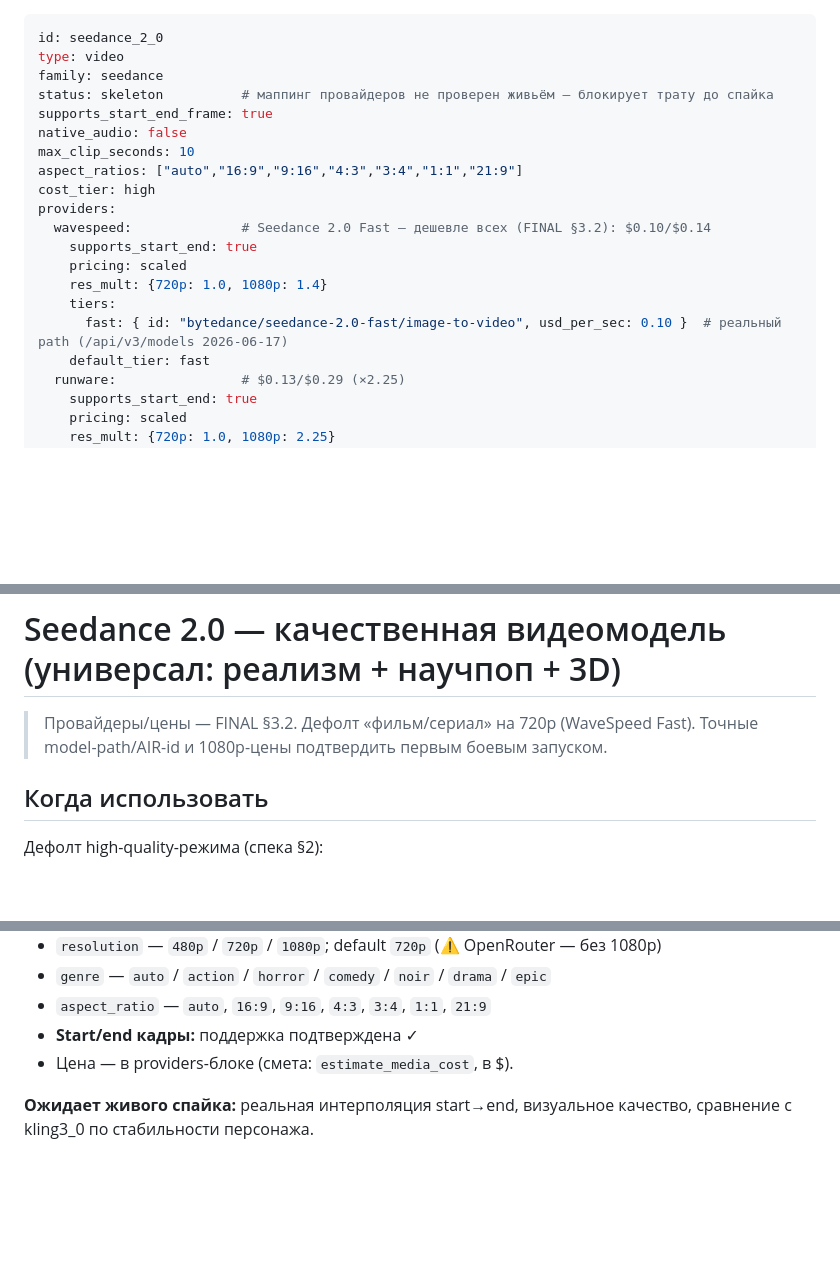
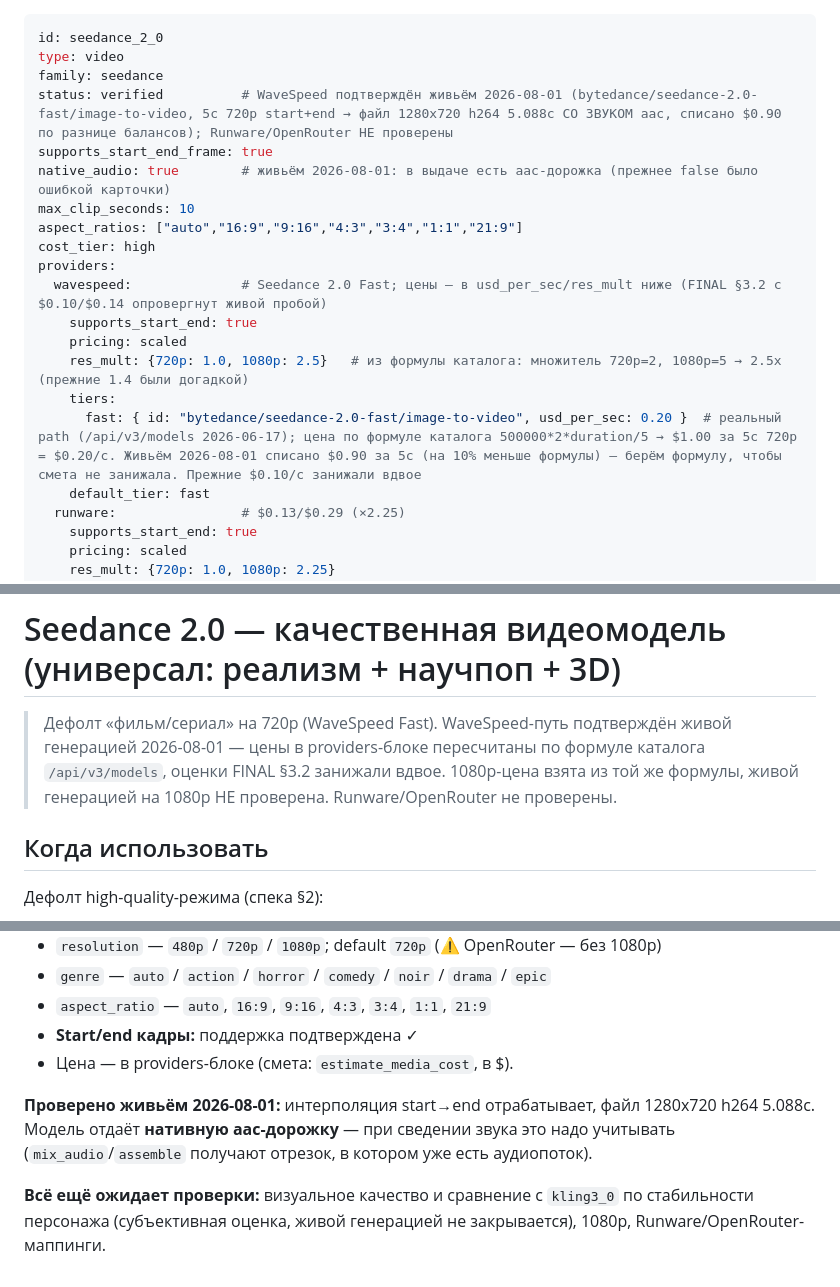
Before and after one commit to ll-larr/content-factory, a Markdown page: knowledge/video/seedance_2_0.md, 3 parts joined by grey strips. Rendered like a GitHub page; blank space fills up the shorter version.

Commit message:
feat(knowledge): seedance_2_0 и seedance1_5 verified живьём на WaveSpeed
Живые генерации 2026-08-01 (5с и 4с, 720p, start+end):
- seedance_2_0: 1280x720 h264 5.088с, списано $0.90 против сметы $0.50 —
  цена в карточке занижала вдвое, пересчитана по формуле каталога
  (500000*2*duration/5 = $0.20/с), res_mult 1080p 1.4 → 2.5;
- seedance1_5: 1280x720 h264 4.05с, списано $0.21 против сметы $0.20;
  путь bytedance/seedance-v1.5-pro/image-to-video был догадкой — подтверждён,
  res_mult 1080p 1.4 → 2.0.

Обе модели отдают нативную aac-дорожку: у seedance_2_0 в карточке стояло
native_audio: false — исправлено на true.

Co-Authored-By: Claude Opus 5 <noreply@anthropic.com>

```diff
--- a/knowledge/video/seedance_2_0.md
+++ b/knowledge/video/seedance_2_0.md
@@ -2,19 +2,19 @@
 id: seedance_2_0
 type: video
 family: seedance
-status: skeleton          # маппинг провайдеров не проверен живьём — блокирует трату до спайка
+status: verified          # WaveSpeed подтверждён живьём 2026-08-01 (bytedance/seedance-2.0-fast/image-to-video, 5с 720p start+end → файл 1280x720 h264 5.088с СО ЗВУКОМ aac, списано $0.90 по разнице балансов); Runware/OpenRouter НЕ проверены
 supports_start_end_frame: true
-native_audio: false
+native_audio: true        # живьём 2026-08-01: в выдаче есть aac-дорожка (прежнее false было ошибкой карточки)
 max_clip_seconds: 10
 aspect_ratios: ["auto","16:9","9:16","4:3","3:4","1:1","21:9"]
 cost_tier: high
 providers:
-  wavespeed:              # Seedance 2.0 Fast — дешевле всех (FINAL §3.2): $0.10/$0.14
+  wavespeed:              # Seedance 2.0 Fast; цены — в usd_per_sec/res_mult ниже (FINAL §3.2 с $0.10/$0.14 опровергнут живой пробой)
     supports_start_end: true
     pricing: scaled
-    res_mult: {720p: 1.0, 1080p: 1.4}
+    res_mult: {720p: 1.0, 1080p: 2.5}   # из формулы каталога: множитель 720p=2, 1080p=5 → 2.5x (прежние 1.4 были догадкой)
     tiers:
-      fast: { id: "bytedance/seedance-2.0-fast/image-to-video", usd_per_sec: 0.10 }  # реальный path (/api/v3/models 2026-06-17)
+      fast: { id: "bytedance/seedance-2.0-fast/image-to-video", usd_per_sec: 0.20 }  # реальный path (/api/v3/models 2026-06-17); цена по формуле каталога 500000*2*duration/5 → $1.00 за 5с 720p = $0.20/с. Живьём 2026-08-01 списано $0.90 за 5с (на 10% меньше формулы) — берём формулу, чтобы смета не занижала. Прежние $0.10/с занижали вдвое
     default_tier: fast
   runware:                # $0.13/$0.29 (×2.25)
     supports_start_end: true
@@ -34,8 +34,10 @@ providers:
 
 # Seedance 2.0 — качественная видеомодель (универсал: реализм + научпоп + 3D)
 
-> Провайдеры/цены — FINAL §3.2. Дефолт «фильм/сериал» на 720p (WaveSpeed Fast).
-> Точные model-path/AIR-id и 1080p-цены подтвердить первым боевым запуском.
+> Дефолт «фильм/сериал» на 720p (WaveSpeed Fast). WaveSpeed-путь подтверждён живой
+> генерацией 2026-08-01 — цены в providers-блоке пересчитаны по формуле каталога
+> `/api/v3/models`, оценки FINAL §3.2 занижали вдвое. 1080p-цена взята из той же
+> формулы, живой генерацией на 1080p НЕ проверена. Runware/OpenRouter не проверены.
 
 ## Когда использовать
 
@@ -78,5 +80,10 @@ providers:
 - **Start/end кадры:** поддержка подтверждена ✓
 - Цена — в providers-блоке (смета: `estimate_media_cost`, в $).
 
-**Ожидает живого спайка:** реальная интерполяция start→end, визуальное качество,
-сравнение с kling3_0 по стабильности персонажа.
+**Проверено живьём 2026-08-01:** интерполяция start→end отрабатывает, файл 1280x720
+h264 5.088с. Модель отдаёт **нативную aac-дорожку** — при сведении звука это надо
+учитывать (`mix_audio`/`assemble` получают отрезок, в котором уже есть аудиопоток).
+
+**Всё ещё ожидает проверки:** визуальное качество и сравнение с `kling3_0` по
+стабильности персонажа (субъективная оценка, живой генерацией не закрывается),
+1080p, Runware/OpenRouter-маппинги.
```
Also changed, not shown: knowledge/video/seedance1_5.md (+10 -4 lines).
